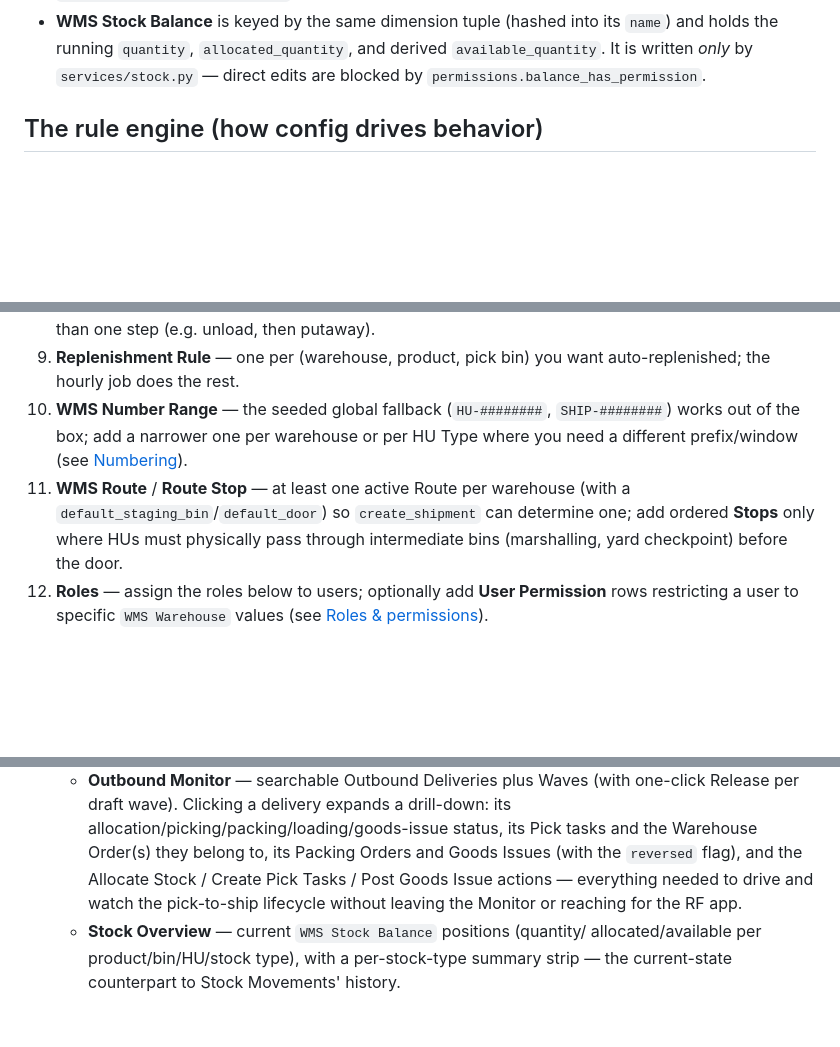
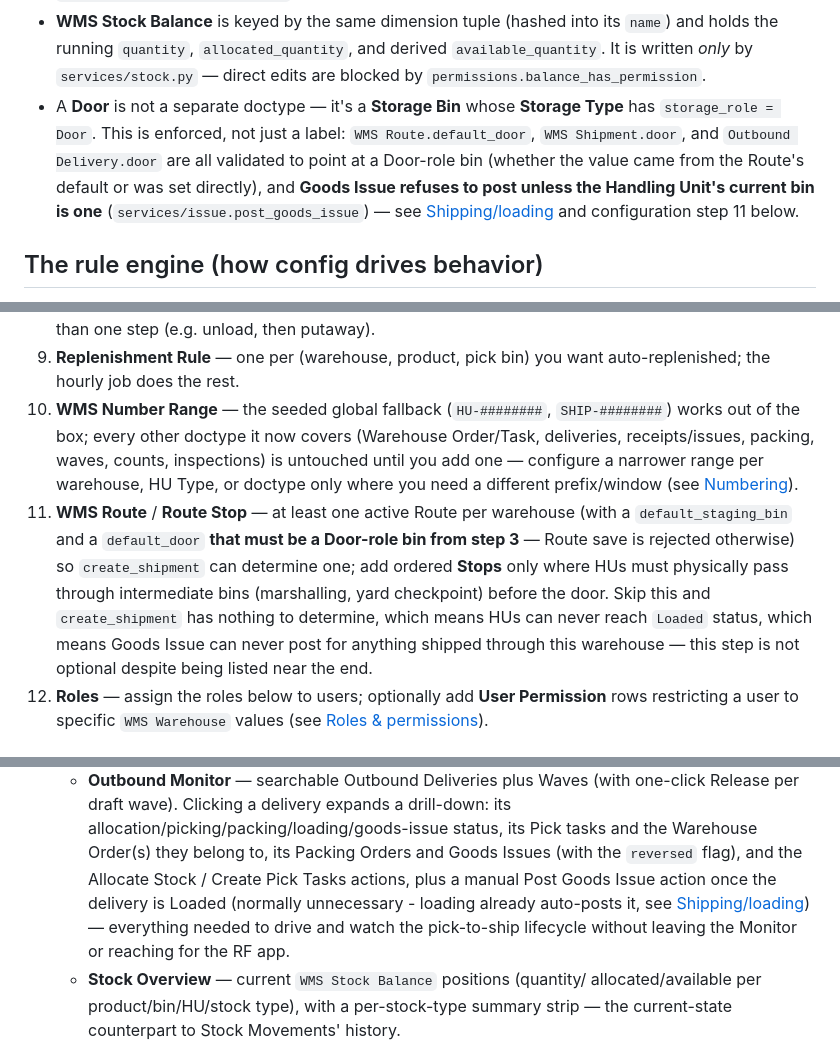
Before and after one commit to pedropi16/frappe-ewm, a Markdown page: README.md, 3 parts joined by grey strips. Drawn GitHub-style; blank space fills up the shorter version.

```diff
--- a/README.md
+++ b/README.md
@@ -102,6 +102,14 @@ Company
   `name`) and holds the running `quantity`, `allocated_quantity`, and derived
   `available_quantity`. It is written *only* by `services/stock.py` — direct
   edits are blocked by `permissions.balance_has_permission`.
+- A **Door** is not a separate doctype — it's a **Storage Bin** whose
+  **Storage Type** has `storage_role = Door`. This is enforced, not just a
+  label: `WMS Route.default_door`, `WMS Shipment.door`, and `Outbound
+  Delivery.door` are all validated to point at a Door-role bin (whether the
+  value came from the Route's default or was set directly), and **Goods
+  Issue refuses to post unless the Handling Unit's current bin is one**
+  (`services/issue.post_goods_issue`) — see
+  [Shipping/loading](#core-flows) and configuration step 11 below.
 
 ## The rule engine (how config drives behavior)
 
@@ -364,13 +410,20 @@ on a new site:
 9. **Replenishment Rule** — one per (warehouse, product, pick bin) you want
    auto-replenished; the hourly job does the rest.
 10. **WMS Number Range** — the seeded global fallback (`HU-########`,
-    `SHIP-########`) works out of the box; add a narrower one per warehouse
-    or per HU Type where you need a different prefix/window (see
-    [Numbering](#numbering-hu-and-shipment-number-ranges)).
+    `SHIP-########`) works out of the box; every other doctype it now covers
+    (Warehouse Order/Task, deliveries, receipts/issues, packing, waves,
+    counts, inspections) is untouched until you add one — configure a
+    narrower range per warehouse, HU Type, or doctype only where you need a
+    different prefix/window (see [Numbering](#numbering-wms-number-range)).
 11. **WMS Route** / **Route Stop** — at least one active Route per warehouse
-    (with a `default_staging_bin`/`default_door`) so `create_shipment` can
-    determine one; add ordered **Stops** only where HUs must physically pass
-    through intermediate bins (marshalling, yard checkpoint) before the door.
+    (with a `default_staging_bin` and a `default_door` **that must be a
+    Door-role bin from step 3** — Route save is rejected otherwise) so
+    `create_shipment` can determine one; add ordered **Stops** only where
+    HUs must physically pass through intermediate bins (marshalling, yard
+    checkpoint) before the door. Skip this and `create_shipment` has nothing
+    to determine, which means HUs can never reach `Loaded` status, which
+    means Goods Issue can never post for anything shipped through this
+    warehouse — this step is not optional despite being listed near the end.
 12. **Roles** — assign the roles below to users; optionally add **User
     Permission** rows restricting a user to specific `WMS Warehouse` values
     (see [Roles & permissions](#roles--permissions)).
@@ -489,7 +541,9 @@ endpoints this frontend (and real barcode hardware) call.
     drill-down: its allocation/picking/packing/loading/goods-issue status,
     its Pick tasks and the Warehouse Order(s) they belong to, its Packing
     Orders and Goods Issues (with the `reversed` flag), and the Allocate
-    Stock / Create Pick Tasks / Post Goods Issue actions — everything needed
+    Stock / Create Pick Tasks actions, plus a manual Post Goods Issue action
+    once the delivery is Loaded (normally unnecessary - loading already
+    auto-posts it, see [Shipping/loading](#core-flows)) — everything needed
     to drive and watch the pick-to-ship lifecycle without leaving the
     Monitor or reaching for the RF app.
   - **Stock Overview** — current `WMS Stock Balance` positions (quantity/
```
Also changed, not shown: other parts of README.md (+56 -19 lines).
